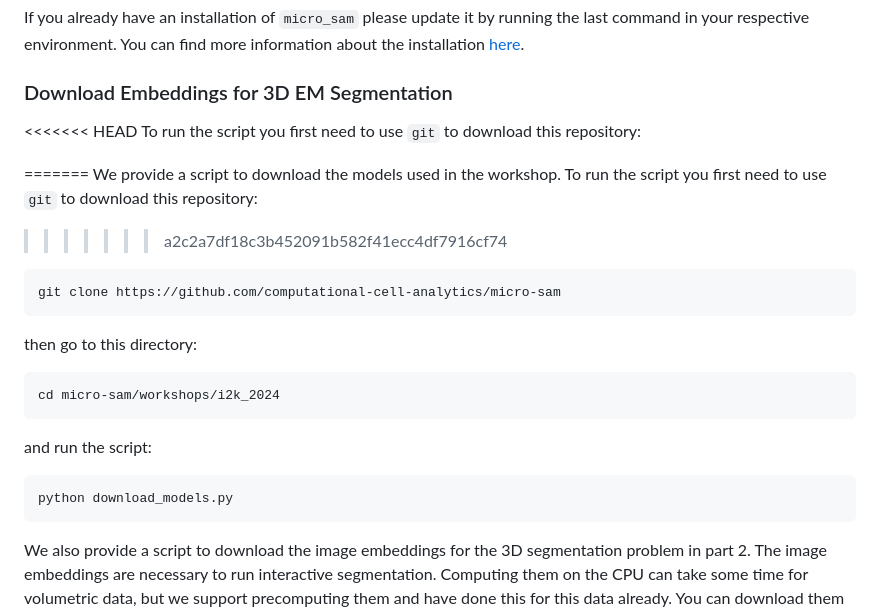
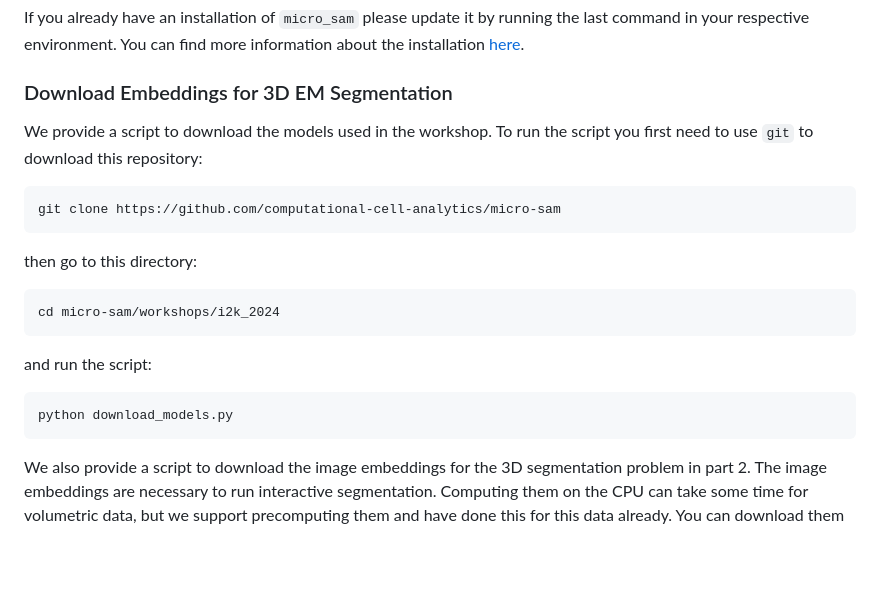
Before and after one commit to computational-cell-analytics/micro-sam, a Markdown page: workshops/i2k_2024/README.md, the part around the change printed below. Rendered like a GitHub page; blank space fills up the shorter version.

Commit message:
Remove changes in workshop file

````diff
--- a/workshops/i2k_2024/README.md
+++ b/workshops/i2k_2024/README.md
@@ -45,17 +45,11 @@ If you already have an installation of `micro_sam` please update it by running t
 
 ### Download Embeddings for 3D EM Segmentation
 
-<<<<<<< HEAD
-To run the script you first need to use `git` to download this repository:
-
-=======
 We provide a script to download the models used in the workshop. To run the script you first need to use `git` to download this repository:
->>>>>>> a2c2a7df18c3b452091b582f41ecc4df7916cf74
 ```bash
 git clone https://github.com/computational-cell-analytics/micro-sam
 ```
 then go to this directory:
-
 ```bash
 cd micro-sam/workshops/i2k_2024
 ```
@@ -63,6 +57,7 @@ and run the script:
 ```bash
 python download_models.py
 ```
+
 We also provide a script to download the image embeddings for the 3D segmentation problem in part 2.
 The image embeddings are necessary to run interactive segmentation. Computing them on the CPU can take some time for volumetric data, but we support precomputing them and have done this for this data already.
 You can download them by running the script:
````
Also changed, not shown: other parts of workshops/i2k_2024/README.md (+2 -2 lines).
